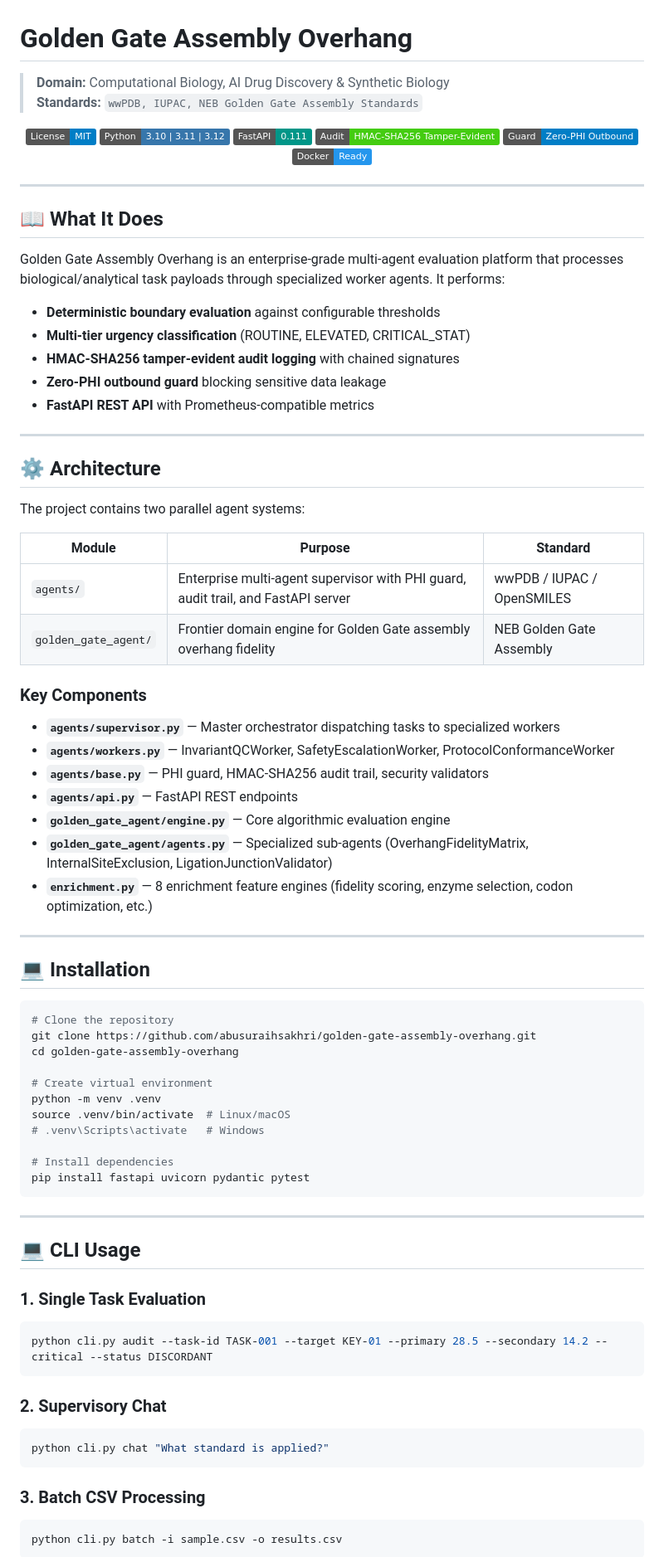
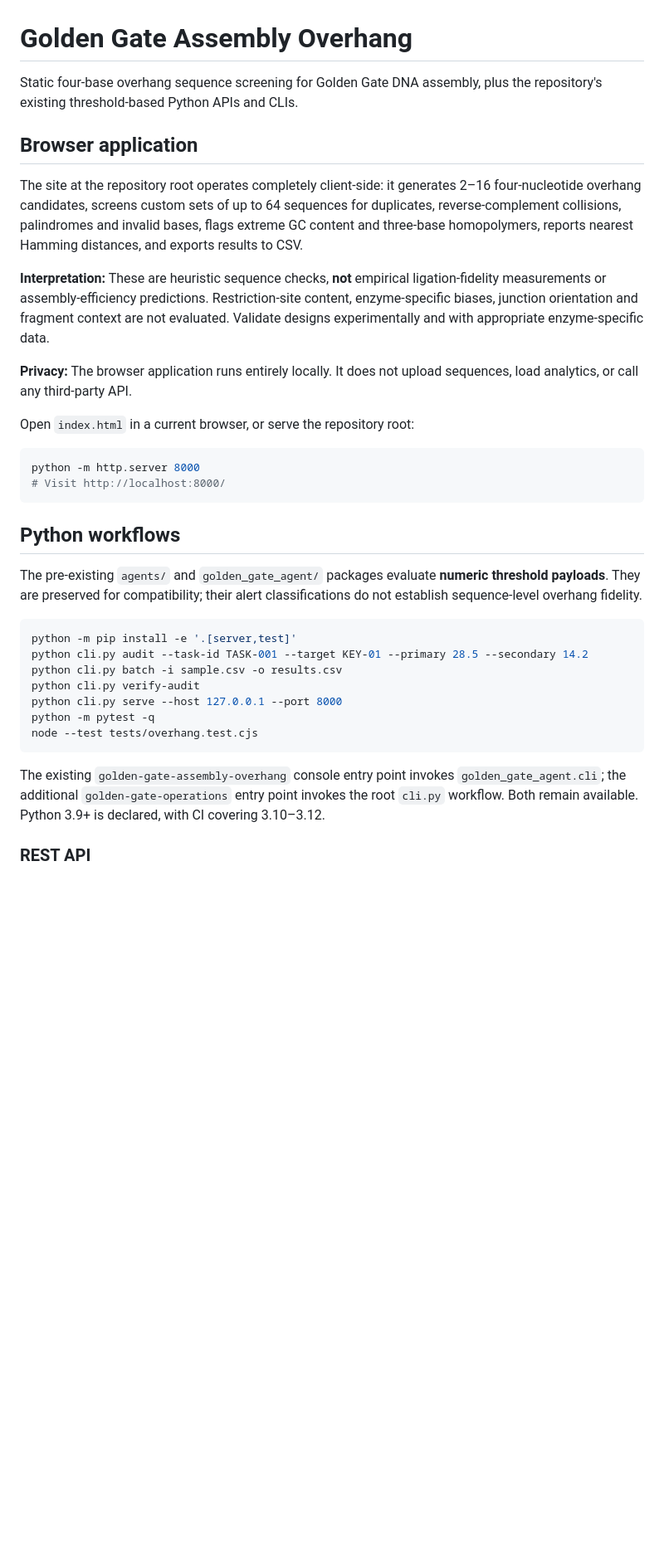
Before and after one commit to abusuraihsakhri/golden-gate-assembly-overhang, a Markdown page: README.md, the part around one of its changes. Shown at 83% size. Drawn GitHub-style; badges without logos; blank space fills up the shorter version.

Commit message:
Document actual browser screening, Python compatibility, and privacy limits

````diff
--- a/README.md
+++ b/README.md
@@ -1,86 +1,37 @@
 # Golden Gate Assembly Overhang
 
-> **Domain:** Computational Biology, AI Drug Discovery & Synthetic Biology
-> **Standards:** `wwPDB, IUPAC, NEB Golden Gate Assembly Standards`
+Static four-base overhang sequence screening for Golden Gate DNA assembly, plus the repository's existing threshold-based Python APIs and CLIs.
 
-<div align="center">
+## Browser application
 
-[![License: MIT](https://img.shields.io/badge/License-MIT-blue.svg)](LICENSE)
-![Python](https://img.shields.io/badge/Python-3.10%20%7C%203.11%20%7C%203.12-3776AB.svg?logo=python&logoColor=white)
-![FastAPI](https://img.shields.io/badge/FastAPI-0.111-009688.svg?logo=fastapi&logoColor=white)
-![Audit Trail](https://img.shields.io/badge/Audit-HMAC--SHA256_Tamper--Evident-brightgreen.svg)
-![Zero-PHI Guard](https://img.shields.io/badge/Guard-Zero--PHI_Outbound-blue.svg)
-![Docker](https://img.shields.io/badge/Docker-Ready-2496ED.svg?logo=docker&logoColor=white)
+The site at the repository root operates completely client-side: it generates 2–16 four-nucleotide overhang candidates, screens custom sets of up to 64 sequences for duplicates, reverse-complement collisions, palindromes and invalid bases, flags extreme GC content and three-base homopolymers, reports nearest Hamming distances, and exports results to CSV.
 
-</div>
+**Interpretation:** These are heuristic sequence checks, **not** empirical ligation-fidelity measurements or assembly-efficiency predictions. Restriction-site content, enzyme-specific biases, junction orientation and fragment context are not evaluated. Validate designs experimentally and with appropriate enzyme-specific data.
 
----
+**Privacy:** The browser application runs entirely locally. It does not upload sequences, load analytics, or call any third-party API.
 
-## 📖 What It Does
-
-Golden Gate Assembly Overhang is an enterprise-grade multi-agent evaluation platform that processes biological/analytical task payloads through specialized worker agents. It performs:
-
-- **Deterministic boundary evaluation** against configurable thresholds
-- **Multi-tier urgency classification** (ROUTINE, ELEVATED, CRITICAL_STAT)
-- **HMAC-SHA256 tamper-evident audit logging** with chained signatures
-- **Zero-PHI outbound guard** blocking sensitive data leakage
-- **FastAPI REST API** with Prometheus-compatible metrics
-
----
-
-## ⚙️ Architecture
-
-The project contains two parallel agent systems:
-
-| Module | Purpose | Standard |
-|--------|---------|----------|
-| `agents/` | Enterprise multi-agent supervisor with PHI guard, audit trail, and FastAPI server | wwPDB / IUPAC / OpenSMILES |
-| `golden_gate_agent/` | Frontier domain engine for Golden Gate assembly overhang fidelity | NEB Golden Gate Assembly |
-
-### Key Components
-
-- **`agents/supervisor.py`** — Master orchestrator dispatching tasks to specialized workers
-- **`agents/workers.py`** — InvariantQCWorker, SafetyEscalationWorker, ProtocolConformanceWorker
-- **`agents/base.py`** — PHI guard, HMAC-SHA256 audit trail, security validators
-- **`agents/api.py`** — FastAPI REST endpoints
-- **`golden_gate_agent/engine.py`** — Core algorithmic evaluation engine
-- **`golden_gate_agent/agents.py`** — Specialized sub-agents (OverhangFidelityMatrix, InternalSiteExclusion, LigationJunctionValidator)
-- **`enrichment.py`** — 8 enrichment feature engines (fidelity scoring, enzyme selection, codon optimization, etc.)
-
----
-
-## 💻 Installation
+Open `index.html` in a current browser, or serve the repository root:
 
 ```bash
-# Clone the repository
-git clone https://github.com/abusuraihsakhri/golden-gate-assembly-overhang.git
-cd golden-gate-assembly-overhang
-
-# Create virtual environment
-python -m venv .venv
-source .venv/bin/activate  # Linux/macOS
-# .venv\Scripts\activate   # Windows
-
-# Install dependencies
-pip install fastapi uvicorn pydantic pytest
+python -m http.server 8000
+# Visit http://localhost:8000/
 ```
 
----
+## Python workflows
 
-## 💻 CLI Usage
+The pre-existing `agents/` and `golden_gate_agent/` packages evaluate **numeric threshold payloads**. They are preserved for compatibility; their alert classifications do not establish sequence-level overhang fidelity.
 
-### 1. Single Task Evaluation
 ```bash
-python cli.py audit --task-id TASK-001 --target KEY-01 --primary 28.5 --secondary 14.2 --critical --status DISCORDANT
+python -m pip install -e '.[server,test]'
+python cli.py audit --task-id TASK-001 --target KEY-01 --primary 28.5 --secondary 14.2
+python cli.py batch -i sample.csv -o results.csv
+python cli.py verify-audit
+python cli.py serve --host 127.0.0.1 --port 8000
+python -m pytest -q
+node --test tests/overhang.test.cjs
 ```
 
-### 2. Supervisory Chat
-```bash
-python cli.py chat "What standard is applied?"
-```
+The existing `golden-gate-assembly-overhang` console entry point invokes `golden_gate_agent.cli`; the additional `golden-gate-operations` entry point invokes the root `cli.py` workflow. Both remain available. Python 3.9+ is declared, with CI covering 3.10–3.12.
 
-### 3. Batch CSV Processing
-```bash
-python cli.py batch -i sample.csv -o results.csv
-```
+### REST API
 
````
Also changed, not shown: other parts of README.md (+7 -89 lines).
